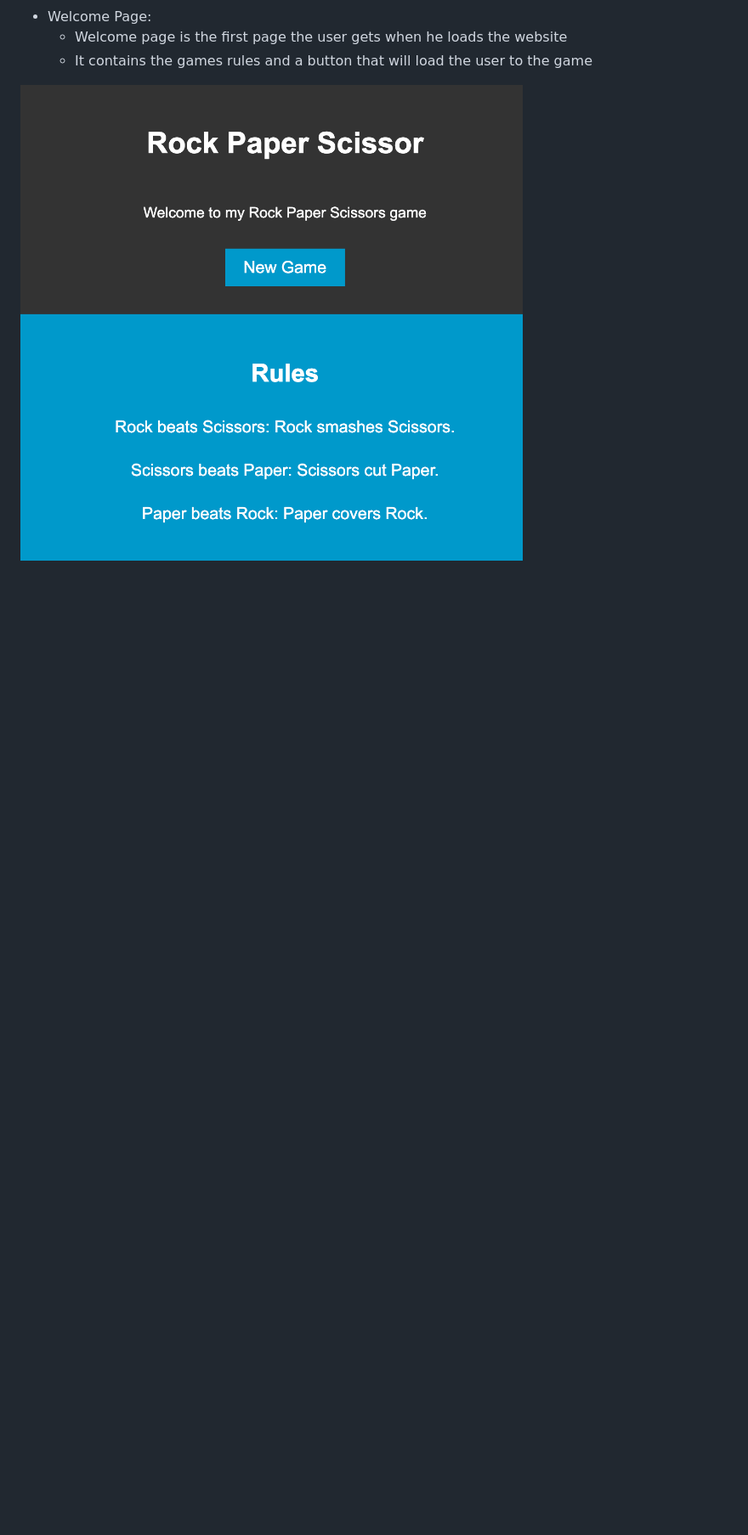
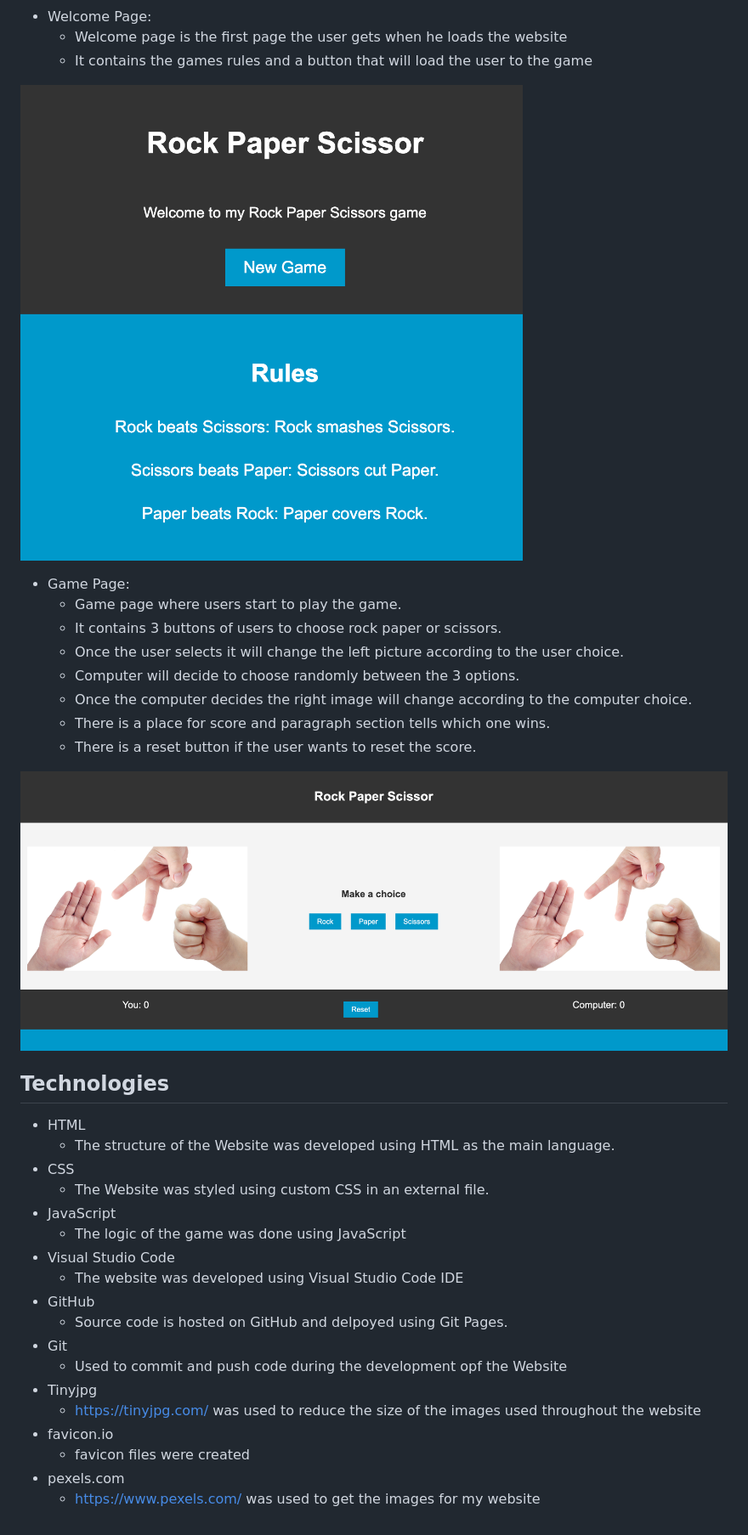
Before and after one commit to moabdelbasset/rps, a Markdown page: README.md, the part around the change printed below. Shown: that part at 85% size. GitHub-like rendering; pictures changed too: assets/images/readme_images/game_page.png (added); blank space fills up the shorter version.

Commit message:
adding technologies section in the README.md file

```diff
--- a/README.md
+++ b/README.md
@@ -13,4 +15,35 @@ Rock Paper Scissors is a web based game built with HTML, CSS and JavaScript lang
 
 ![Welcome Page](assets/images/readme_images/welcome_page.png)
 
+* Game Page:
+    * Game page where users start to play the game.
+    * It contains 3 buttons of users to choose rock paper or scissors.
+    * Once the user selects it will change the left picture according to the user choice.
+    * Computer will decide to choose randomly between the 3 options.
+    * Once the computer decides the right image will change according to the computer choice.
+    * There is a place for score and paragraph section tells which one wins.
+    * There is a reset button if the user wants to reset the score.
+
+![Game Page](assets/images/readme_images/game_page.png)
+
 ###
+
+## Technologies
+* HTML
+    * The structure of the Website was developed using HTML as the main language.
+* CSS
+    * The Website was styled using custom CSS in an external file.
+* JavaScript
+    * The logic of the game was done using JavaScript
+* Visual Studio Code
+    * The website was developed using Visual Studio Code IDE
+* GitHub
+    * Source code is hosted on GitHub and delpoyed using Git Pages.
+* Git
+    * Used to commit and push code during the development opf the Website
+* Tinyjpg
+    * https://tinyjpg.com/ was used to reduce the size of the images used throughout the website
+* favicon.io
+    * favicon files were created
+* pexels.com
+    * https://www.pexels.com/ was used to get the images for my website
```
Also changed, not shown: other parts of README.md (+3 -1 lines).
